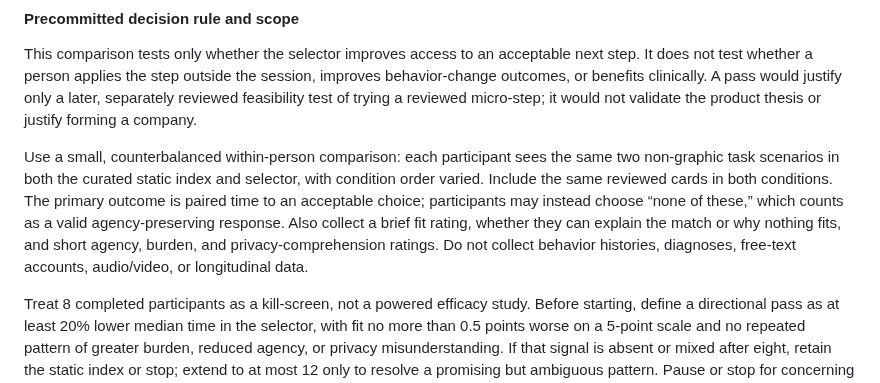
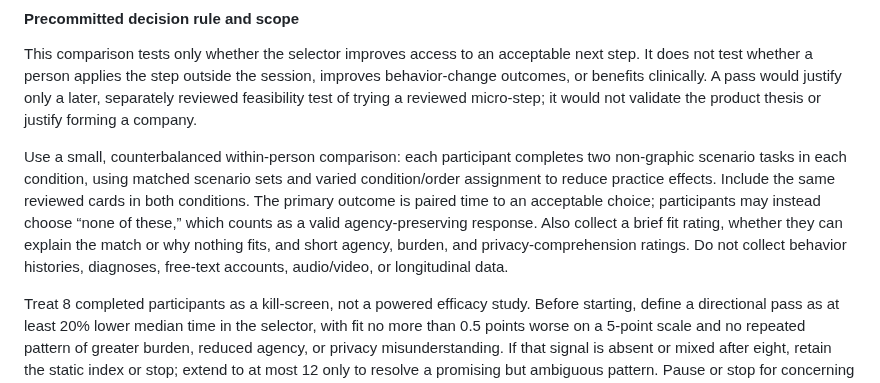
Before and after one commit to GoodSoulLab/Recovery-Companion, a Markdown page: docs/research/TEARDOWN_AND_ARCHITECTURE_v0.2.md, the part around the change. Rendered like a GitHub page.

Commit message:
Reduce scenario order effects in test design

```diff
--- a/docs/research/TEARDOWN_AND_ARCHITECTURE_v0.2.md
+++ b/docs/research/TEARDOWN_AND_ARCHITECTURE_v0.2.md
@@ -129,7 +129,7 @@ Measure time to an acceptable option, independent fit rating, ability to explain
 
 This comparison tests only whether the selector improves access to an acceptable next step. It does not test whether a person applies the step outside the session, improves behavior-change outcomes, or benefits clinically. A pass would justify only a later, separately reviewed feasibility test of trying a reviewed micro-step; it would not validate the product thesis or justify forming a company.
 
-Use a small, counterbalanced within-person comparison: each participant sees the same two non-graphic task scenarios in both the curated static index and selector, with condition order varied. Include the same reviewed cards in both conditions. The primary outcome is paired time to an acceptable choice; participants may instead choose “none of these,” which counts as a valid agency-preserving response. Also collect a brief fit rating, whether they can explain the match or why nothing fits, and short agency, burden, and privacy-comprehension ratings. Do not collect behavior histories, diagnoses, free-text accounts, audio/video, or longitudinal data.
+Use a small, counterbalanced within-person comparison: each participant completes two non-graphic scenario tasks in each condition, using matched scenario sets and varied condition/order assignment to reduce practice effects. Include the same reviewed cards in both conditions. The primary outcome is paired time to an acceptable choice; participants may instead choose “none of these,” which counts as a valid agency-preserving response. Also collect a brief fit rating, whether they can explain the match or why nothing fits, and short agency, burden, and privacy-comprehension ratings. Do not collect behavior histories, diagnoses, free-text accounts, audio/video, or longitudinal data.
 
 Treat 8 completed participants as a kill-screen, not a powered efficacy study. Before starting, define a directional pass as at least 20% lower median time in the selector, with fit no more than 0.5 points worse on a 5-point scale and no repeated pattern of greater burden, reduced agency, or privacy misunderstanding. If that signal is absent or mixed after eight, retain the static index or stop; extend to at most 12 only to resolve a promising but ambiguous pattern. Pause or stop for concerning distress or a privacy/safety misunderstanding. These thresholds are decision aids for this formative screen, not validated clinical cutoffs.
 
```
